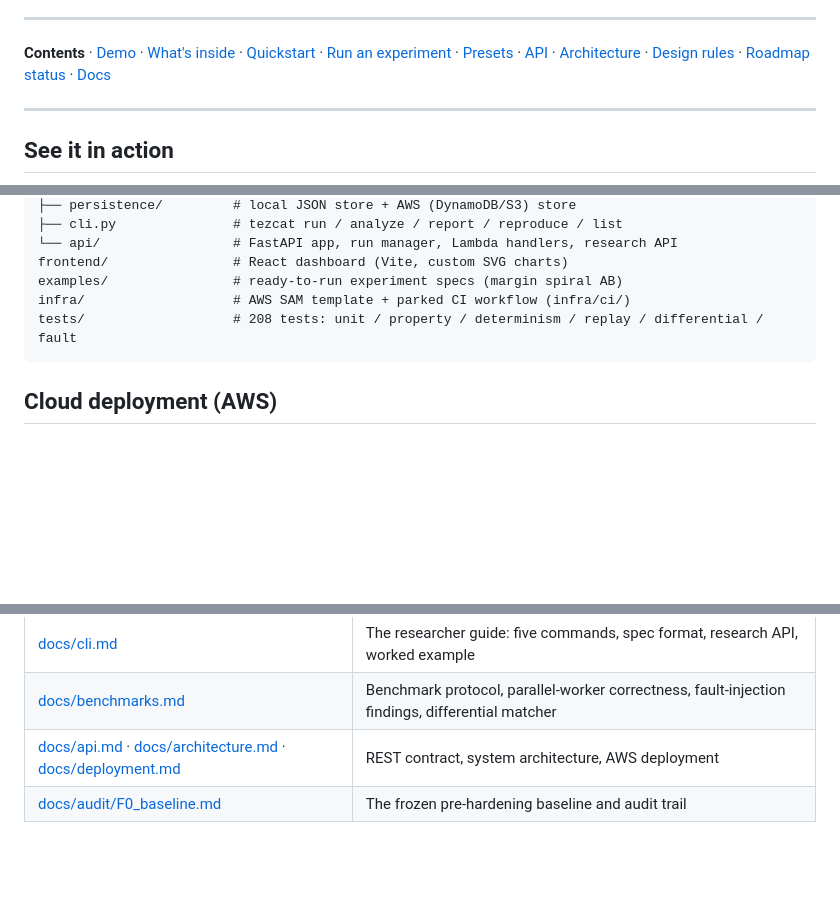
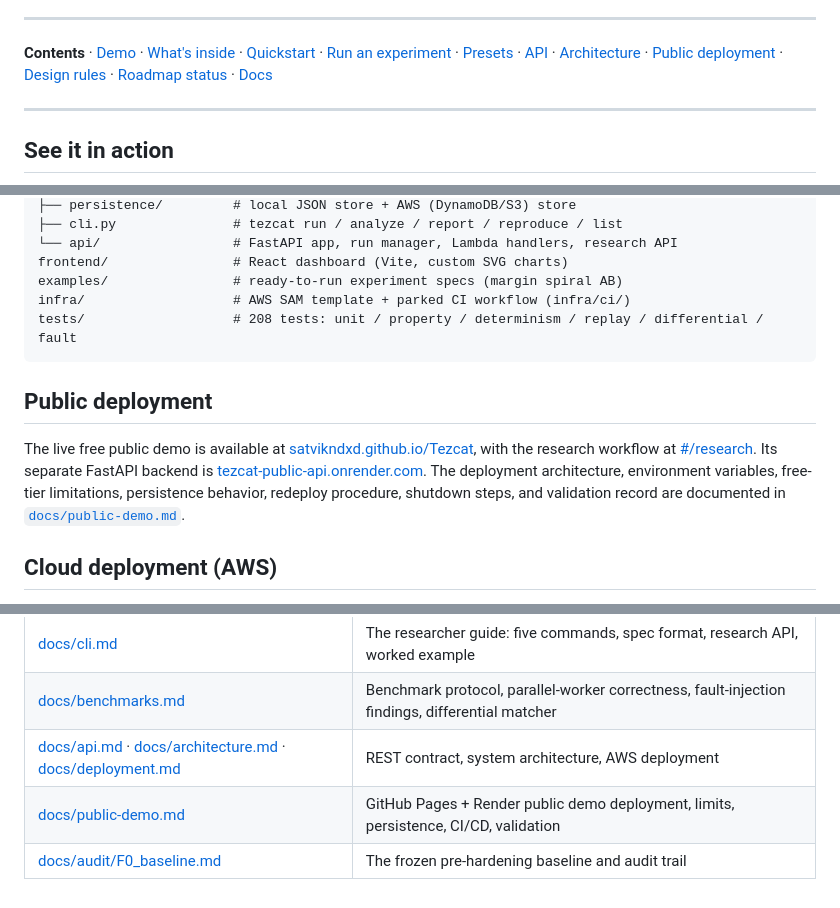
Before and after one commit to satvikndxd/Tezcat, a Markdown page: README.md, 3 parts joined by grey strips. Drawn GitHub-style; blank space fills up the shorter version.

Commit message:
Document public demo deployment

````diff
--- a/README.md
+++ b/README.md
@@ -14,7 +14,7 @@ Tezcat does not predict markets. It creates artificial markets populated by hete
 
 ---
 
-**Contents** · [Demo](#see-it-in-action) · [What's inside](#whats-inside) · [Quickstart](#quickstart) · [Run an experiment](#run-a-real-experiment-in-30-lines) · [Presets](#the-three-presets) · [API](#api) · [Architecture](#architecture) · [Design rules](#critical-design-rules) · [Roadmap status](#implementation-status-vs-research-roadmap) · [Docs](#documentation-index)
+**Contents** · [Demo](#see-it-in-action) · [What's inside](#whats-inside) · [Quickstart](#quickstart) · [Run an experiment](#run-a-real-experiment-in-30-lines) · [Presets](#the-three-presets) · [API](#api) · [Architecture](#architecture) · [Public deployment](#public-deployment) · [Design rules](#critical-design-rules) · [Roadmap status](#implementation-status-vs-research-roadmap) · [Docs](#documentation-index)
 
 ---
 
@@ -241,6 +241,10 @@ infra/                   # AWS SAM template + parked CI workflow (infra/ci/)
 tests/                   # 208 tests: unit / property / determinism / replay / differential / fault
 ```
 
+## Public deployment
+
+The live free public demo is available at [satvikndxd.github.io/Tezcat](https://satvikndxd.github.io/Tezcat/), with the research workflow at [#/research](https://satvikndxd.github.io/Tezcat/#/research). Its separate FastAPI backend is [tezcat-public-api.onrender.com](https://tezcat-public-api.onrender.com). The deployment architecture, environment variables, free-tier limitations, persistence behavior, redeploy procedure, shutdown steps, and validation record are documented in [`docs/public-demo.md`](docs/public-demo.md).
+
 ## Cloud deployment (AWS)
 
 Local-first: everything runs without AWS. To deploy, see [`docs/deployment.md`](docs/deployment.md) — `infra/templates/template.yaml` provisions API Gateway + control Lambda, a chunked worker Lambda triggered by EventBridge, DynamoDB tables, a private S3 artifact bucket, and CloudWatch alarms. Set `TEZCAT_STORE=aws` to switch persistence.
@@ -290,4 +294,5 @@ Not yet implemented (target roadmap, not current facts): licensed real-market da
 | [docs/cli.md](docs/cli.md) | The researcher guide: five commands, spec format, research API, worked example |
 | [docs/benchmarks.md](docs/benchmarks.md) | Benchmark protocol, parallel-worker correctness, fault-injection findings, differential matcher |
 | [docs/api.md](docs/api.md) · [docs/architecture.md](docs/architecture.md) · [docs/deployment.md](docs/deployment.md) | REST contract, system architecture, AWS deployment |
+| [docs/public-demo.md](docs/public-demo.md) | GitHub Pages + Render public demo deployment, limits, persistence, CI/CD, validation |
 | [docs/audit/F0_baseline.md](docs/audit/F0_baseline.md) | The frozen pre-hardening baseline and audit trail |
````
Also changed, not shown: docs/public-demo.md (added, +112 -0 lines).
